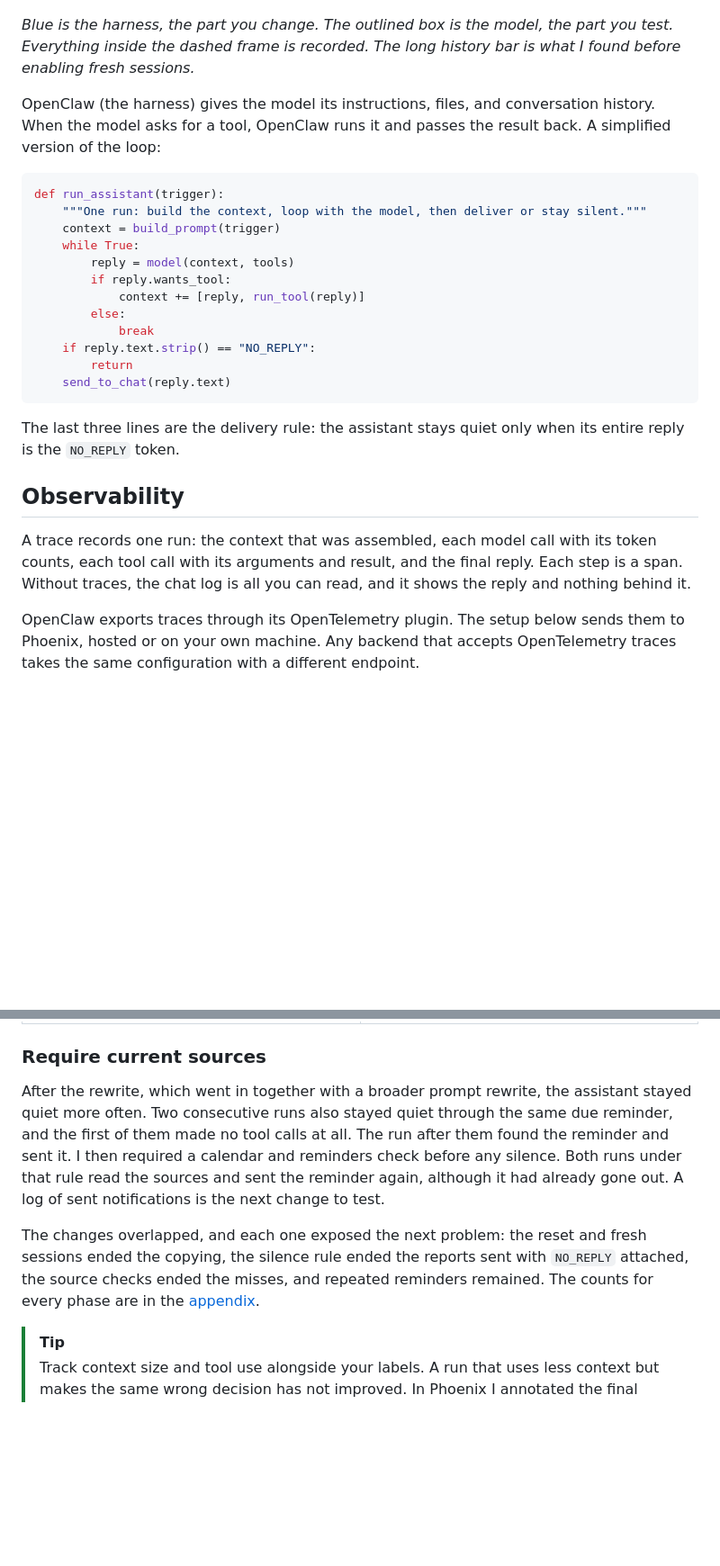
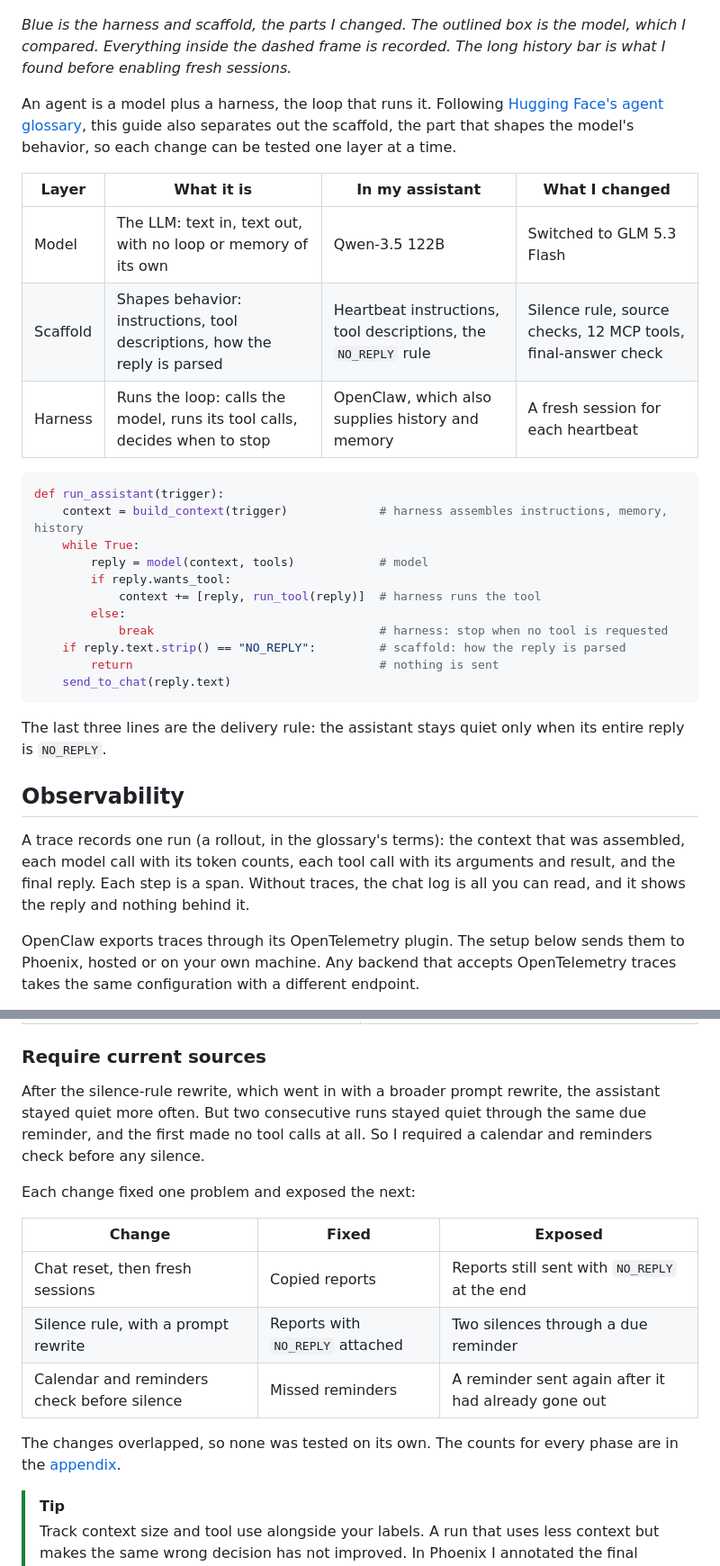
Before and after one commit to tildahh/openclaw-analysis, a Markdown page: README.md, 2 parts joined by grey strips. Shown at 90% size. Drawn GitHub-style; blank space fills up the shorter version.

Commit message:
Align README terms with Hugging Face's agent glossary
Split "the harness" into model, scaffold and harness, label each layer in
the loop, turn the chain of fixes into a table, and cut repeated text.

Co-Authored-By: Claude Opus 5.5 <noreply@anthropic.com>
Claude-Session: https://claude.ai/code/session_01N89AVAkXsM319rUbbxpqAx

````diff
--- a/README.md
+++ b/README.md
@@ -38,30 +38,35 @@ flowchart LR
 
 ![A hand-drawn diagram. A message or a scheduled heartbeat starts a run in the harness, drawn as the largest box. The harness builds the context, shown as three strips in which conversation history is far longer than instructions or memory, runs tools, and then either delivers the reply or sends nothing when the whole reply is NO_REPLY. Four numbered arrows carry the context to the model, a tool call back, the tool result out again, and the answer back. A dashed frame around the harness and the model is the tracing backend, which records each model call and tool call as a span.](figures/model-and-harness-v2.png)
 
-*Blue is the harness, the part you change. The outlined box is the model, the part you test. Everything inside the dashed frame is recorded. The long history bar is what I found before enabling fresh sessions.*
+*Blue is the harness and scaffold, the parts I changed. The outlined box is the model, which I compared. Everything inside the dashed frame is recorded. The long history bar is what I found before enabling fresh sessions.*
 
-OpenClaw (the harness) gives the model its instructions, files, and conversation history. When the model asks for a tool, OpenClaw runs it and passes the result back. A simplified version of the loop:
+An agent is a model plus a harness, the loop that runs it. Following [Hugging Face's agent glossary](https://huggingface.co/blog/agent-glossary), this guide also separates out the scaffold, the part that shapes the model's behavior, so each change can be tested one layer at a time.
+
+| Layer | What it is | In my assistant | What I changed |
+|---|---|---|---|
+| Model | The LLM: text in, text out, with no loop or memory of its own | Qwen-3.5 122B | Switched to GLM 5.3 Flash |
+| Scaffold | Shapes behavior: instructions, tool descriptions, how the reply is parsed | Heartbeat instructions, tool descriptions, the `NO_REPLY` rule | Silence rule, source checks, 12 MCP tools, final-answer check |
+| Harness | Runs the loop: calls the model, runs its tool calls, decides when to stop | OpenClaw, which also supplies history and memory | A fresh session for each heartbeat |
 
 ```python
 def run_assistant(trigger):
-    """One run: build the context, loop with the model, then deliver or stay silent."""
-    context = build_prompt(trigger)
+    context = build_context(trigger)             # harness assembles instructions, memory, history
     while True:
-        reply = model(context, tools)
+        reply = model(context, tools)            # model
         if reply.wants_tool:
-            context += [reply, run_tool(reply)]
+            context += [reply, run_tool(reply)]  # harness runs the tool
         else:
-            break
-    if reply.text.strip() == "NO_REPLY":
-        return
+            break                                # harness: stop when no tool is requested
+    if reply.text.strip() == "NO_REPLY":         # scaffold: how the reply is parsed
+        return                                   # nothing is sent
     send_to_chat(reply.text)
 ```
 
-The last three lines are the delivery rule: the assistant stays quiet only when its entire reply is the `NO_REPLY` token.
+The last three lines are the delivery rule: the assistant stays quiet only when its entire reply is `NO_REPLY`.
 
 ## Observability
 
-A trace records one run: the context that was assembled, each model call with its token counts, each tool call with its arguments and result, and the final reply. Each step is a span. Without traces, the chat log is all you can read, and it shows the reply and nothing behind it.
+A trace records one run (a rollout, in the glossary's terms): the context that was assembled, each model call with its token counts, each tool call with its arguments and result, and the final reply. Each step is a span. Without traces, the chat log is all you can read, and it shows the reply and nothing behind it.
 
 OpenClaw exports traces through its OpenTelemetry plugin. The setup below sends them to Phoenix, hosted or on your own machine. Any backend that accepts OpenTelemetry traces takes the same configuration with a different endpoint.
 
@@ -334,9 +339,17 @@ My old instruction allowed a full status report before `NO_REPLY`, so I received
 
 ### Require current sources
 
-After the rewrite, which went in together with a broader prompt rewrite, the assistant stayed quiet more often. Two consecutive runs also stayed quiet through the same due reminder, and the first of them made no tool calls at all. The run after them found the reminder and sent it. I then required a calendar and reminders check before any silence. Both runs under that rule read the sources and sent the reminder again, although it had already gone out. A log of sent notifications is the next change to test.
+After the silence-rule rewrite, which went in with a broader prompt rewrite, the assistant stayed quiet more often. But two consecutive runs stayed quiet through the same due reminder, and the first made no tool calls at all. So I required a calendar and reminders check before any silence.
 
-The changes overlapped, and each one exposed the next problem: the reset and fresh sessions ended the copying, the silence rule ended the reports sent with `NO_REPLY` attached, the source checks ended the misses, and repeated reminders remained. The counts for every phase are in the [appendix](#heartbeat-observation-records).
+Each change fixed one problem and exposed the next:
+
+| Change | Fixed | Exposed |
+|---|---|---|
+| Chat reset, then fresh sessions | Copied reports | Reports still sent with `NO_REPLY` at the end |
+| Silence rule, with a prompt rewrite | Reports with `NO_REPLY` attached | Two silences through a due reminder |
+| Calendar and reminders check before silence | Missed reminders | A reminder sent again after it had already gone out |
+
+The changes overlapped, so none was tested on its own. The counts for every phase are in the [appendix](#heartbeat-observation-records).
 
 > [!TIP]
 > Track context size and tool use alongside your labels. A run that uses less context but makes the same wrong decision has not improved. In Phoenix I annotated the final model-call span of each heartbeat with its phase and filtered the Spans tab:
````
Also changed, not shown: other parts of README.md (+11 -10 lines).
